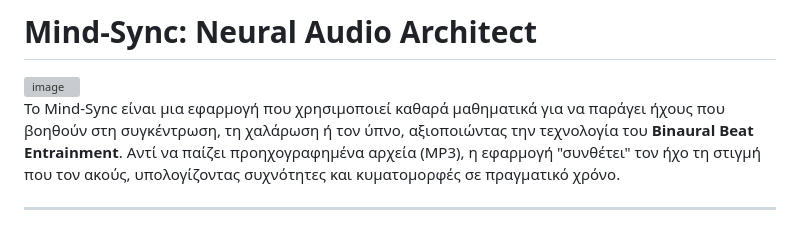
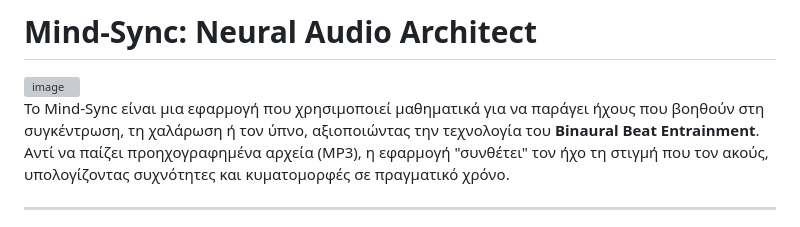
Before and after one commit to Panagiotis2929/Mind-Sync, a Markdown page: README.md, the part around the change. Rendered like a GitHub page; grey boxes are pictures that could not be loaded.

Commit message:
Update README to remove 'pure' from description

```diff
--- a/README.md
+++ b/README.md
@@ -2,7 +2,7 @@
 
 <img width="1919" height="1021" alt="image" src="https://github.com/user-attachments/assets/d2f5fe14-880a-46f7-8036-dd61d0463df5" />
 
-Το Mind-Sync είναι μια εφαρμογή που χρησιμοποιεί καθαρά μαθηματικά για να παράγει ήχους που βοηθούν στη συγκέντρωση, τη χαλάρωση ή τον ύπνο, αξιοποιώντας την τεχνολογία του **Binaural Beat Entrainment**.
+Το Mind-Sync είναι μια εφαρμογή που χρησιμοποιεί μαθηματικά για να παράγει ήχους που βοηθούν στη συγκέντρωση, τη χαλάρωση ή τον ύπνο, αξιοποιώντας την τεχνολογία του **Binaural Beat Entrainment**.
 Αντί να παίζει προηχογραφημένα αρχεία (MP3), η εφαρμογή "συνθέτει" τον ήχο τη στιγμή που τον ακούς, υπολογίζοντας συχνότητες και κυματομορφές σε πραγματικό χρόνο.
 
 ---
```
